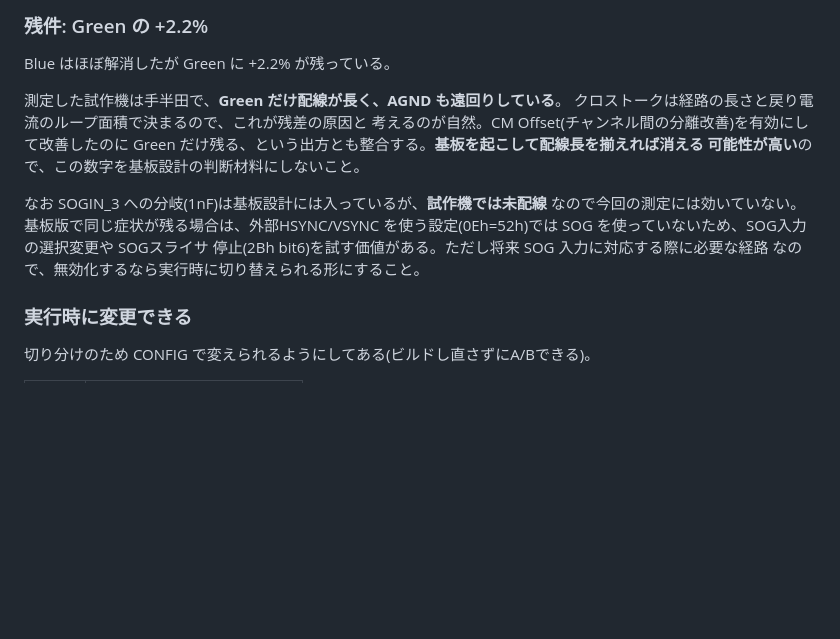
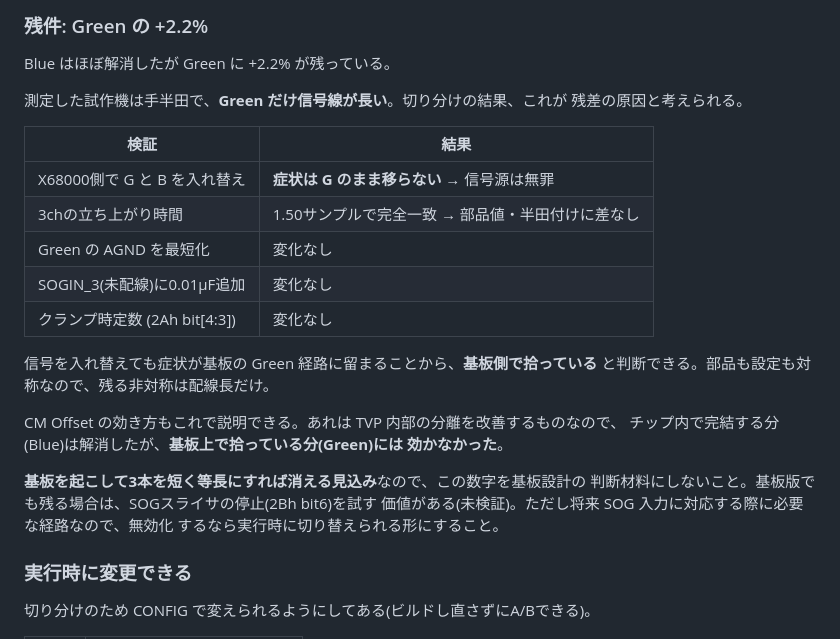
Before and after one commit to kunichiko/RetroCastX, a Markdown page: hardware/adc-frontend/README.md, the part around the change. Rendered like a GitHub page; blank space fills up the shorter version.

Commit message:
hardware: Green残差の原因を切り分け結果で確定(基板上の配線長)
X68000側でGとBを入れ替えても症状がGチャンネルに留まった。信号源は無罪で、基板の
Green経路で拾っていると判断できる。

  入れ替え後: R +0.1 / G +2.0 / B +0.4

他の非対称も潰した:
- 3chの立ち上がりは1.50サンプルで完全一致 → 部品値・半田付けに差はない
- GreenのAGNDを最短化しても変化なし
- 未配線のSOGIN_3に0.01µFを追加しても変化なし
- クランプ時定数(2Ah bit[4:3])は効果なし
残る非対称は信号線の長さだけ。

CM Offsetの効き方(Bは解消、Gは一部)もこれで説明できる。TVP内部の分離改善なので、
チップ内で完結する分は効くが基板上で拾う分には効かない。

READMEの推定(前回はAGNDの遠回りとしていた)を、切り分け結果に基づく記述に更新。
基板版で配線長を揃えれば消える見込みなので、この数字を設計判断に使わないよう注記。

Co-Authored-By: Claude Opus 5 (1M context) <noreply@anthropic.com>
Claude-Session: https://claude.ai/code/session_0162b9sN79AXtfsukcfLLU5Z

```diff
--- a/hardware/adc-frontend/README.md
+++ b/hardware/adc-frontend/README.md
@@ -297,17 +297,28 @@ R/G/B の3チャンネルとも同じ値にする(片方だけ違うと色ずれ
 
 Blue はほぼ解消したが Green に +2.2% が残っている。
 
-測定した試作機は手半田で、**Green だけ配線が長く、AGND も遠回りしている**。
-クロストークは経路の長さと戻り電流のループ面積で決まるので、これが残差の原因と
-考えるのが自然。CM Offset(チャンネル間の分離改善)を有効にして改善したのに
-Green だけ残る、という出方とも整合する。**基板を起こして配線長を揃えれば消える
-可能性が高い**ので、この数字を基板設計の判断材料にしないこと。
+測定した試作機は手半田で、**Green だけ信号線が長い**。切り分けの結果、これが
+残差の原因と考えられる。
 
-なお SOGIN_3 への分岐(1nF)は基板設計には入っているが、**試作機では未配線**
-なので今回の測定には効いていない。基板版で同じ症状が残る場合は、外部HSYNC/VSYNC
-を使う設定(0Eh=52h)では SOG を使っていないため、SOG入力の選択変更や SOGスライサ
-停止(2Bh bit6)を試す価値がある。ただし将来 SOG 入力に対応する際に必要な経路
-なので、無効化するなら実行時に切り替えられる形にすること。
+| 検証 | 結果 |
+|---|---|
+| X68000側で G と B を入れ替え | **症状は G のまま移らない** → 信号源は無罪 |
+| 3chの立ち上がり時間 | 1.50サンプルで完全一致 → 部品値・半田付けに差なし |
+| Green の AGND を最短化 | 変化なし |
+| SOGIN_3(未配線)に0.01µF追加 | 変化なし |
+| クランプ時定数 (2Ah bit[4:3]) | 変化なし |
+
+信号を入れ替えても症状が基板の Green 経路に留まることから、**基板側で拾っている**
+と判断できる。部品も設定も対称なので、残る非対称は配線長だけ。
+
+CM Offset の効き方もこれで説明できる。あれは TVP 内部の分離を改善するものなので、
+チップ内で完結する分(Blue)は解消したが、**基板上で拾っている分(Green)には
+効かなかった**。
+
+**基板を起こして3本を短く等長にすれば消える見込み**なので、この数字を基板設計の
+判断材料にしないこと。基板版でも残る場合は、SOGスライサの停止(2Bh bit6)を試す
+価値がある(未検証)。ただし将来 SOG 入力に対応する際に必要な経路なので、無効化
+するなら実行時に切り替えられる形にすること。
 
 ### 実行時に変更できる
 
```
